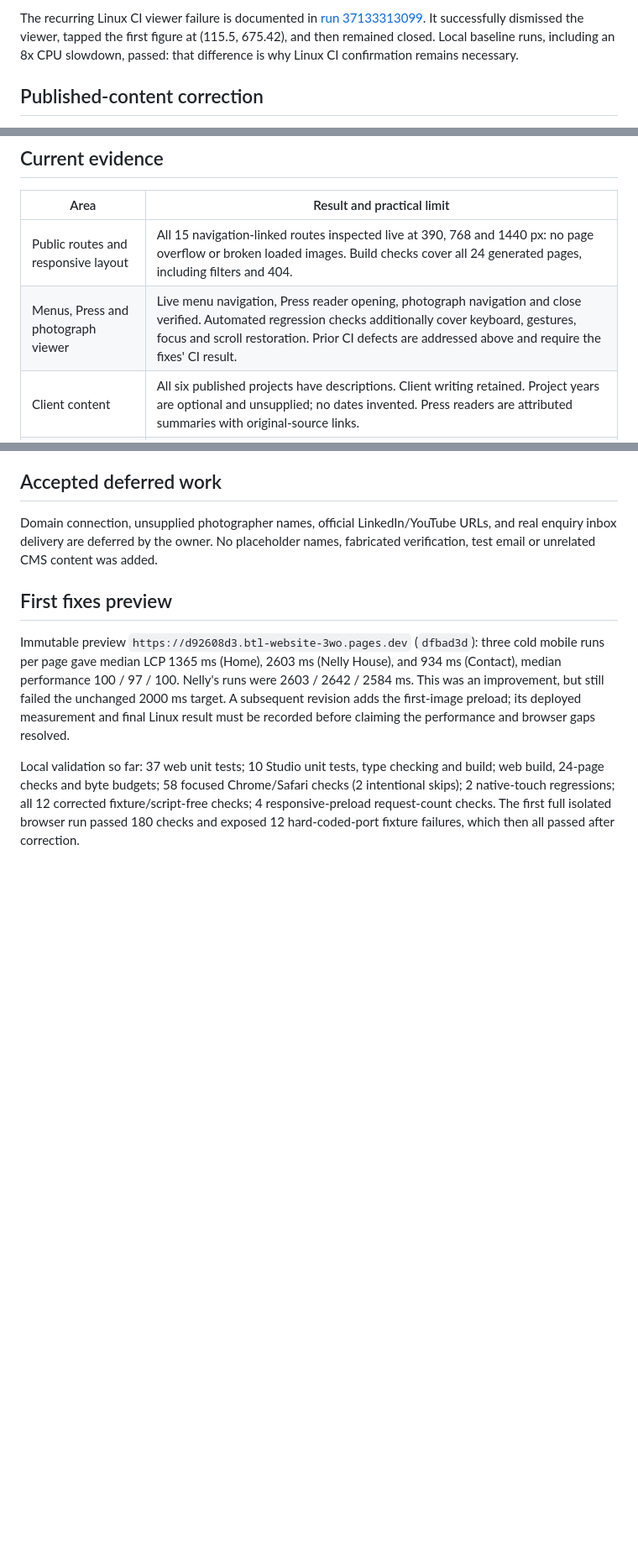
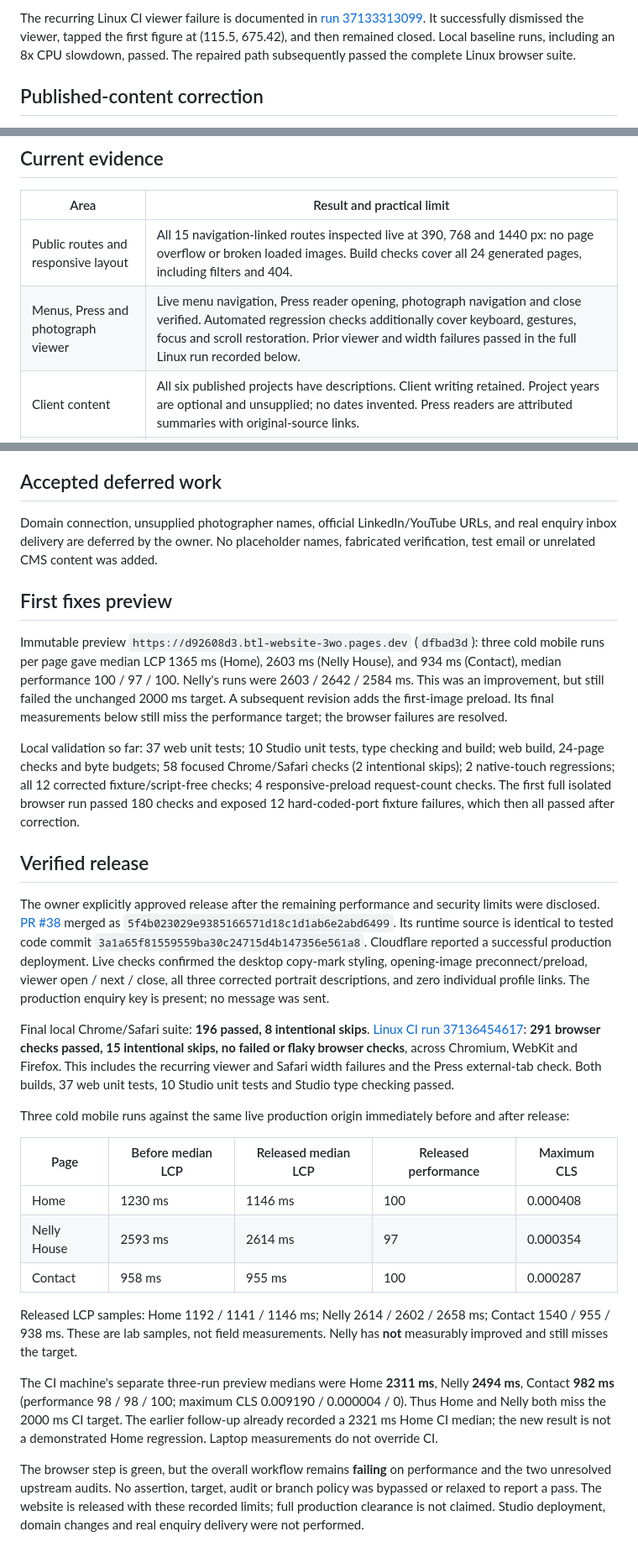
Before and after one commit to btl-architects/btl-website, a Markdown page: docs/production-readiness-2026-10-03.md, 3 parts joined by grey strips. Shown at 84% size. Drawn GitHub-style; blank space fills up the shorter version.

Commit message:
Record verified production release and remaining readiness limits (#39)

```diff
--- a/docs/production-readiness-2026-10-03.md
+++ b/docs/production-readiness-2026-10-03.md
@@ -37,7 +37,7 @@ The recurring Linux CI viewer failure is documented in
 [run 37133313099](https://github.com/btl-architects/btl-website/actions/runs/37133313099).
 It successfully dismissed the viewer, tapped the first figure at (115.5, 675.42),
 and then remained closed. Local baseline runs, including an 8x CPU slowdown,
-passed: that difference is why Linux CI confirmation remains necessary.
+passed. The repaired path subsequently passed the complete Linux browser suite.
 
 ## Published-content correction
 
@@ -52,7 +52,7 @@ verified on the live People page. Individual people profiles remain off.
 | Area | Result and practical limit |
 | --- | --- |
 | Public routes and responsive layout | All 15 navigation-linked routes inspected live at 390, 768 and 1440 px: no page overflow or broken loaded images. Build checks cover all 24 generated pages, including filters and 404. |
-| Menus, Press and photograph viewer | Live menu navigation, Press reader opening, photograph navigation and close verified. Automated regression checks additionally cover keyboard, gestures, focus and scroll restoration. Prior CI defects are addressed above and require the fixes' CI result. |
+| Menus, Press and photograph viewer | Live menu navigation, Press reader opening, photograph navigation and close verified. Automated regression checks additionally cover keyboard, gestures, focus and scroll restoration. Prior viewer and width failures passed in the full Linux run recorded below. |
 | Client content | All six published projects have descriptions. Client writing retained. Project years are optional and unsupplied; no dates invented. Press readers are attributed summaries with original-source links. |
 | Search and sharing | SEO PR #35 merged and deployed. Canonicals, titles, descriptions, structured data, robots and sitemap checked. Platform-homepage social links are excluded from business `sameAs`. |
 | Sanity access and publishing | Client sign-in and publishing verified by explicit owner report. The portrait repair independently verified the automatic rebuild. New optional SEO editor controls require a separate Studio release; working publishing does not establish that those controls are deployed. |
@@ -122,8 +122,8 @@ three cold mobile runs per page gave median LCP 1365 ms (Home), 2603 ms
 (Nelly House), and 934 ms (Contact), median performance 100 / 97 / 100.
 Nelly's runs were 2603 / 2642 / 2584 ms. This was an improvement, but still
 failed the unchanged 2000 ms target. A subsequent revision adds the first-image
-preload; its deployed measurement and final Linux result must be recorded before
-claiming the performance and browser gaps resolved.
+preload. Its final measurements below still miss the performance target; the
+browser failures are resolved.
 
 Local validation so far: 37 web unit tests; 10 Studio unit tests, type checking
 and build; web build, 24-page checks and byte budgets; 58 focused Chrome/Safari
@@ -131,3 +131,46 @@ checks (2 intentional skips); 2 native-touch regressions; all 12 corrected
 fixture/script-free checks; 4 responsive-preload request-count checks. The first
 full isolated browser run passed 180 checks and exposed 12 hard-coded-port
 fixture failures, which then all passed after correction.
+
+## Verified release
+
+The owner explicitly approved release after the remaining performance and
+security limits were disclosed. [PR #38](https://github.com/btl-architects/btl-website/pull/38)
+merged as `5f4b023029e9385166571d18c1d1ab6e2abd6499`. Its runtime source is
+identical to tested code commit `3a1a65f81559559ba30c24715d4b147356e561a8`.
+Cloudflare reported a successful production deployment. Live checks confirmed
+the desktop copy-mark styling, opening-image preconnect/preload, viewer open /
+next / close, all three corrected portrait descriptions, and zero individual
+profile links. The production enquiry key is present; no message was sent.
+
+Final local Chrome/Safari suite: **196 passed, 8 intentional skips**.
+[Linux CI run 37136454617](https://github.com/btl-architects/btl-website/actions/runs/37136454617):
+**291 browser checks passed, 15 intentional skips, no failed or flaky browser
+checks**, across Chromium, WebKit and Firefox. This includes the recurring
+viewer and Safari width failures and the Press external-tab check. Both builds,
+37 web unit tests, 10 Studio unit tests and Studio type checking passed.
+
+Three cold mobile runs against the same live production origin immediately
+before and after release:
+
+| Page | Before median LCP | Released median LCP | Released performance | Maximum CLS |
+| --- | --- | --- | --- | --- |
+| Home | 1230 ms | 1146 ms | 100 | 0.000408 |
+| Nelly House | 2593 ms | 2614 ms | 97 | 0.000354 |
+| Contact | 958 ms | 955 ms | 100 | 0.000287 |
+
+Released LCP samples: Home 1192 / 1141 / 1146 ms; Nelly 2614 / 2602 /
+2658 ms; Contact 1540 / 955 / 938 ms. These are lab samples, not field
+measurements. Nelly has **not** measurably improved and still misses the target.
+
+The CI machine's separate three-run preview medians were Home **2311 ms**,
+Nelly **2494 ms**, Contact **982 ms** (performance 98 / 98 / 100; maximum CLS
+0.009190 / 0.000004 / 0). Thus Home and Nelly both miss the 2000 ms CI target.
+The earlier follow-up already recorded a 2321 ms Home CI median; the new result
+is not a demonstrated Home regression. Laptop measurements do not override CI.
+
+The browser step is green, but the overall workflow remains **failing** on
+performance and the two unresolved upstream audits. No assertion, target, audit
+or branch policy was bypassed or relaxed to report a pass. The website is
+released with these recorded limits; full production clearance is not claimed.
+Studio deployment, domain changes and real enquiry delivery were not performed.
```
